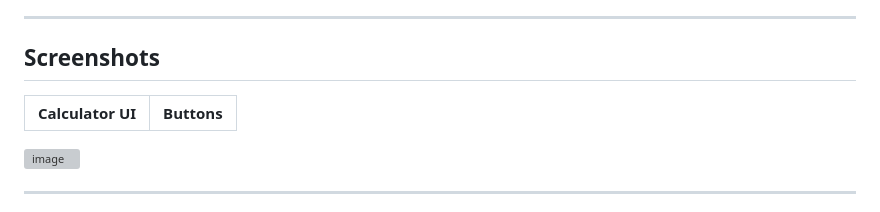
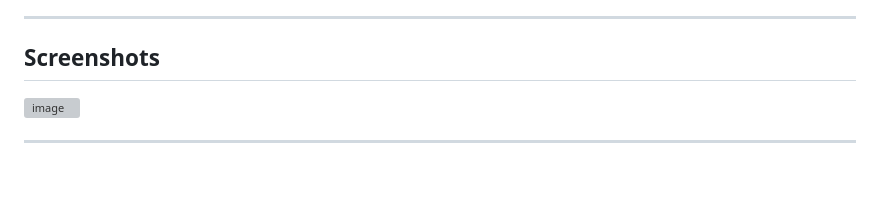
Before and after one commit to samodawijesooriya/Calcualator_Samo_MAD, a Markdown page: README.md, the part around the change. Drawn GitHub-style; blank space fills up the shorter version; grey boxes are pictures that could not be loaded.

```diff
--- a/README.md
+++ b/README.md
@@ -25,9 +25,6 @@ This is a **simple calculator app** built using **Flutter**. It allows users to
 ---
 
 ## Screenshots
-
-| Calculator UI | Buttons |
-|---|---|
 ![image](https://github.com/user-attachments/assets/0270b92b-c064-4cf8-ae05-7f94a7a2de49)
 
 
```
